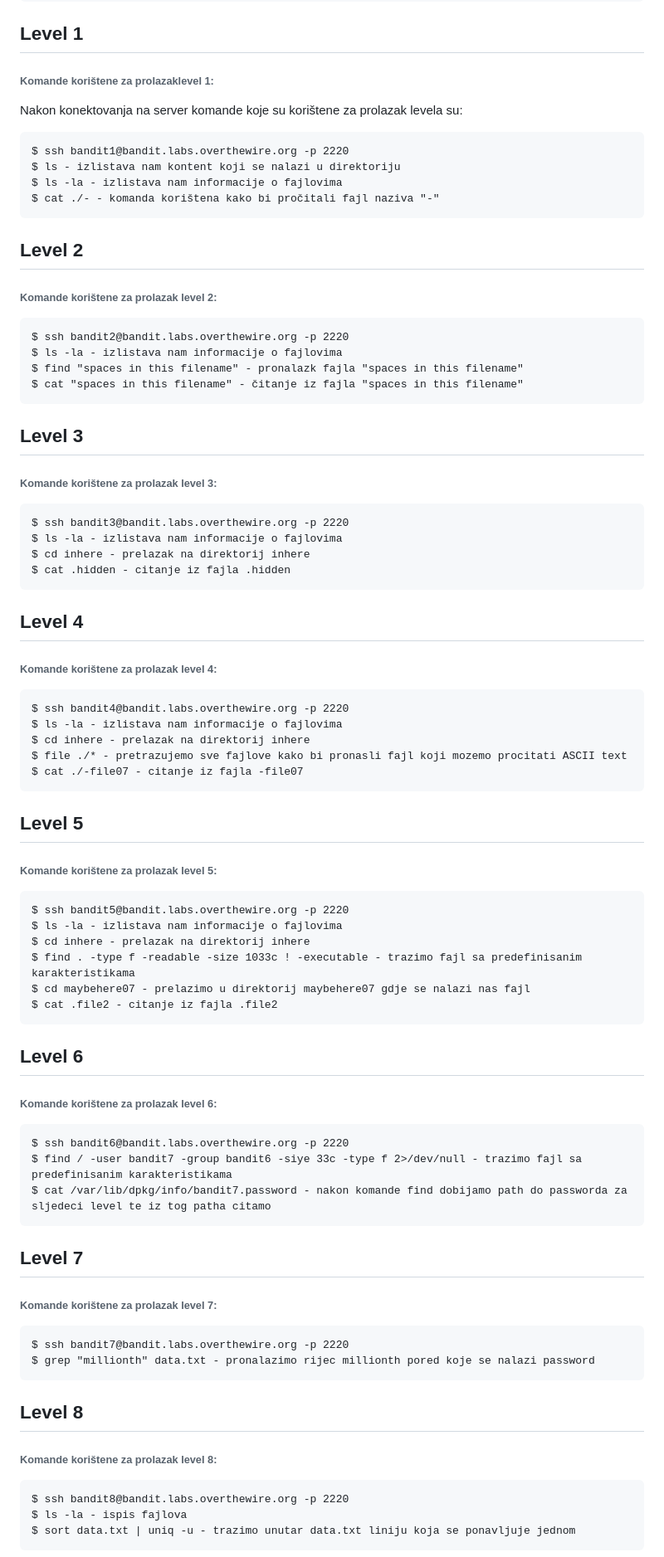
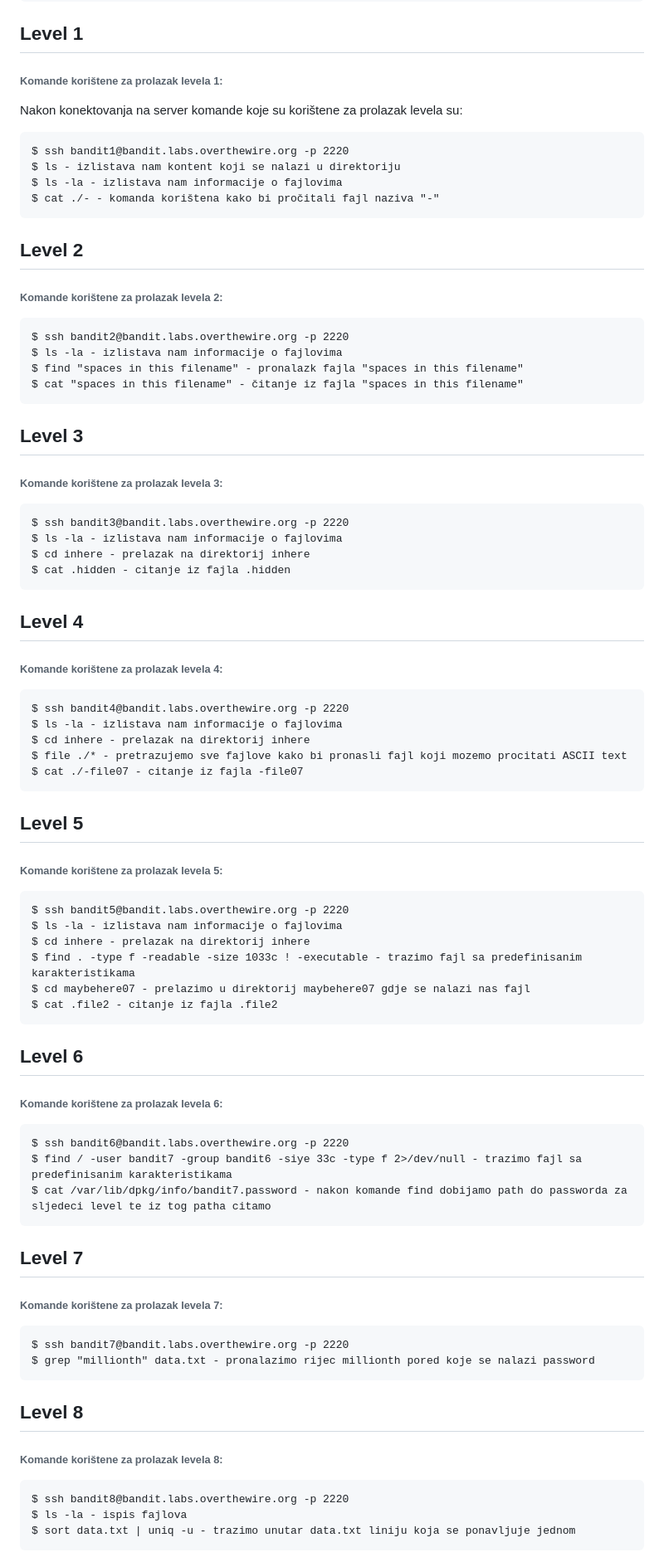
Before and after one commit to bilaldjedovic/bilal-djedovic-devops-mentorship, a Markdown page: week-2/bash-notes.md, the part around one of its changes. Shown at 83% size. Drawn GitHub-style.

Commit message:
Minor changes on bash-notes.md files

````diff
--- a/week-2/bash-notes.md
+++ b/week-2/bash-notes.md
@@ -37,7 +37,7 @@ $ exit - za izlazak sa servera
 
 ## Level 1
 
-###### Komande korištene za prolazaklevel 1:
+###### Komande korištene za prolazak levela 1:
 
 Nakon konektovanja na server komande koje su korištene za prolazak levela su:
 
@@ -50,7 +50,7 @@ $ cat ./- - komanda korištena kako bi pročitali fajl naziva "-"
 
 ## Level 2
 
-###### Komande korištene za prolazak level 2:
+###### Komande korištene za prolazak levela 2:
 
 ```
 $ ssh bandit2@bandit.labs.overthewire.org -p 2220
@@ -61,7 +61,7 @@ $ cat "spaces in this filename" - čitanje iz fajla "spaces in this filename"
 
 ## Level 3
 
-###### Komande korištene za prolazak level 3:
+###### Komande korištene za prolazak levela 3:
 
 ```
 $ ssh bandit3@bandit.labs.overthewire.org -p 2220
@@ -72,7 +72,7 @@ $ cat .hidden - citanje iz fajla .hidden
 
 ## Level 4
 
-###### Komande korištene za prolazak level 4:
+###### Komande korištene za prolazak levela 4:
 
 ```
 $ ssh bandit4@bandit.labs.overthewire.org -p 2220
@@ -84,7 +84,7 @@ $ cat ./-file07 - citanje iz fajla -file07
 
 ## Level 5
 
-###### Komande korištene za prolazak level 5:
+###### Komande korištene za prolazak levela 5:
 
 ```
 $ ssh bandit5@bandit.labs.overthewire.org -p 2220
@@ -97,7 +97,7 @@ $ cat .file2 - citanje iz fajla .file2
 
 ## Level 6
 
-###### Komande korištene za prolazak level 6:
+###### Komande korištene za prolazak levela 6:
 
 ```
 $ ssh bandit6@bandit.labs.overthewire.org -p 2220
@@ -107,7 +107,7 @@ $ cat /var/lib/dpkg/info/bandit7.password - nakon komande find dobijamo path do
 
 ## Level 7
 
-###### Komande korištene za prolazak level 7:
+###### Komande korištene za prolazak levela 7:
 
 ```
 $ ssh bandit7@bandit.labs.overthewire.org -p 2220
@@ -116,7 +116,7 @@ $ grep "millionth" data.txt - pronalazimo rijec millionth pored koje se nalazi p
 
 ## Level 8
 
-###### Komande korištene za prolazak level 8:
+###### Komande korištene za prolazak levela 8:
 
 ```
 $ ssh bandit8@bandit.labs.overthewire.org -p 2220
````
Also changed, not shown: other parts of week-2/bash-notes.md (+4 -4 lines).
